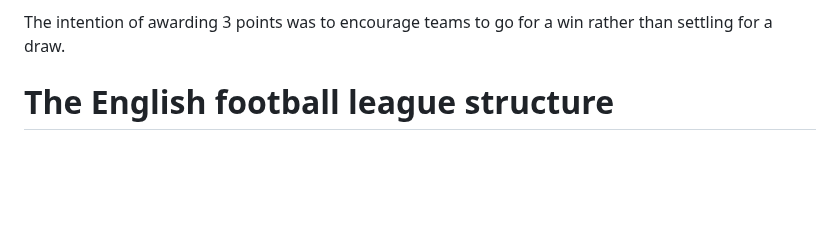
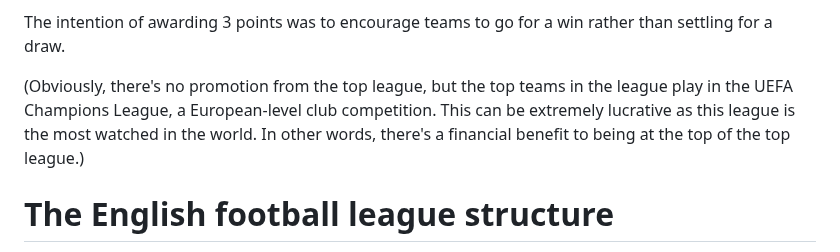
Before and after one commit to MikeWoodward/English-Football-Forecasting, a Markdown page: Notes/league_notes.md, the part around the change. Rendered like a GitHub page; blank space fills up the shorter version.

```diff
--- a/Notes/league_notes.md
+++ b/Notes/league_notes.md
@@ -13,6 +13,8 @@ In England, from 1981 onward, the system changed:
 * Win: 3 points
 
 The intention of awarding 3 points was to encourage teams to go for a win rather than settling for a draw.
+
+(Obviously, there's no promotion from the top league, but the top teams in the league play in the UEFA Champions League, a European-level club competition. This can be extremely lucrative as this league is the most watched in the world. In other words, there's a financial benefit to being at the top of the top league.)
 
 # The English football league structure
 
```
